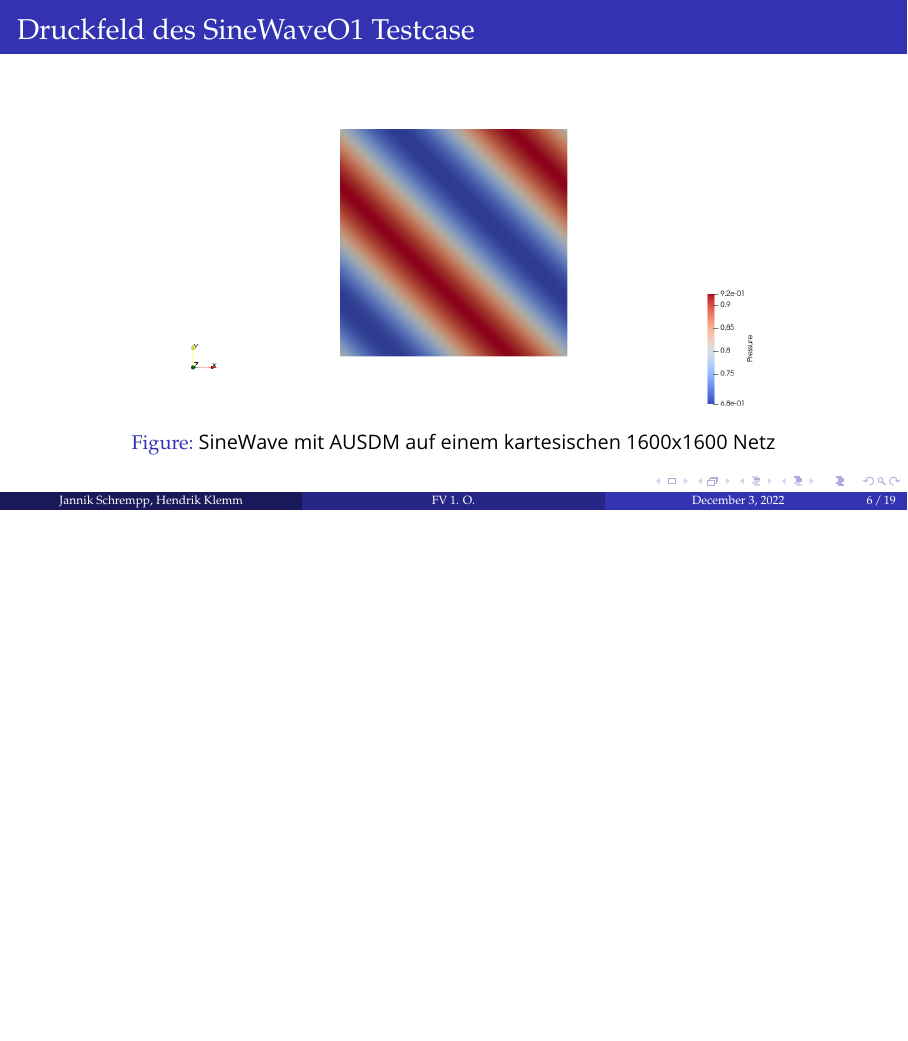
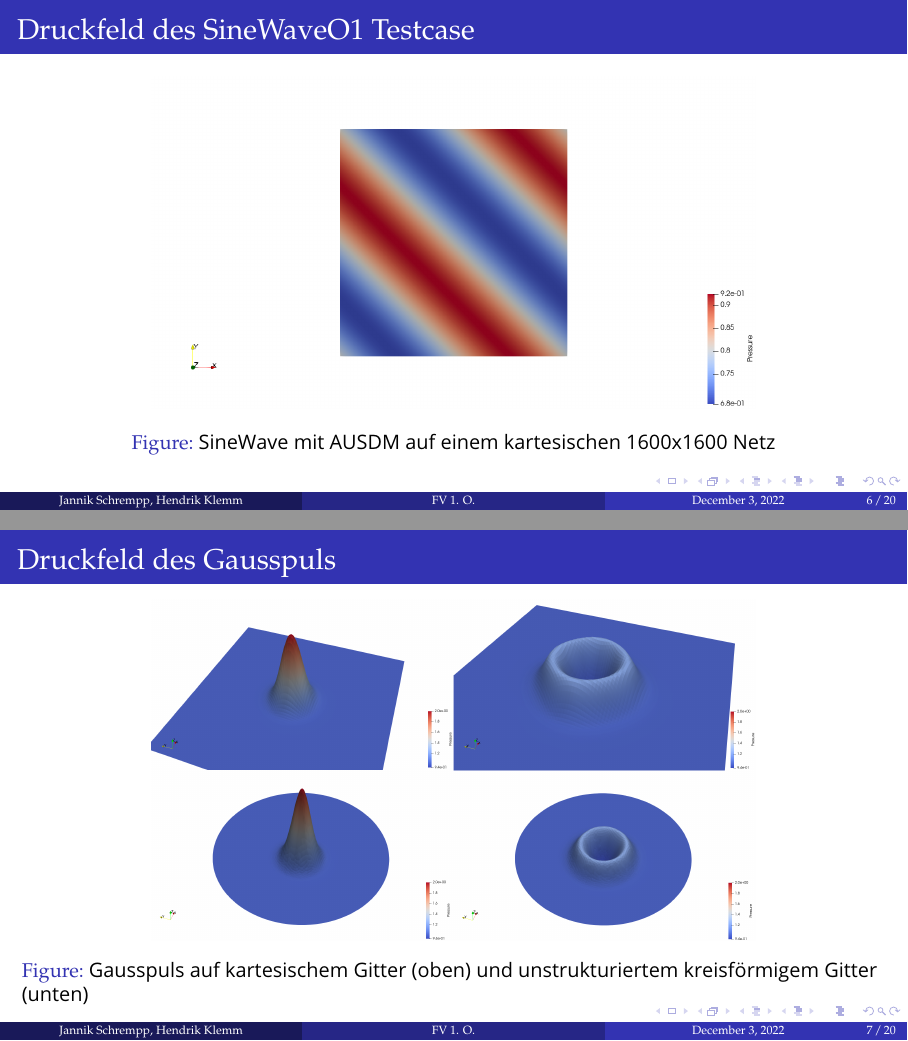
Before and after one commit to HendrikKlemm/CFD-ProgSem_Praesentation, LaTeX slides (presentation/presentation.tex): page 6 of 19 before the commit and pages 6 and 7 of 20 after it, the two joined at a grey line, the shorter picture padded with empty space. Compiled offline with pdfLaTeX.

Commit message:
Gausspuls Folie

```diff
--- a/presentation/presentation.tex
+++ b/presentation/presentation.tex
@@ -275,14 +275,23 @@
 		\end{table}
 	\end{frame}
 
-	\begin{frame}
+\begin{frame}
 	\frametitle{Druckfeld des SineWaveO1 Testcase}
 
 	\begin{figure}
 		\includegraphics[width=0.7\linewidth]{SineWaveO1AUSMD_1600x1600.png}
 		\caption{SineWave mit AUSDM auf einem kartesischen 1600x1600 Netz}
 	\end{figure}
-	\end{frame}
+\end{frame}
+
+\begin{frame}
+\frametitle{Druckfeld des Gausspuls}
+
+\begin{figure}
+	\includegraphics[width=0.7\linewidth]{gausspulse_collage.png}
+	\caption{Gausspuls auf kartesischem Gitter (oben) und unstrukturiertem kreisförmigem Gitter (unten)}
+\end{figure}
+\end{frame}
 
 %------------------------------------------------
 
```
Also changed, not shown: presentation/Images/Gausspulse_cartesian_1.png (added), presentation/Images/Gausspulse_cartesian_2.png (added), presentation/Images/Gausspulse_ciclegrid_1.png (added), presentation/Images/Gausspulse_ciclegrid_2.png (added), presentation/Images/gausspulse_collage.png (added), presentation/presentation.pdf, 8 other files.
